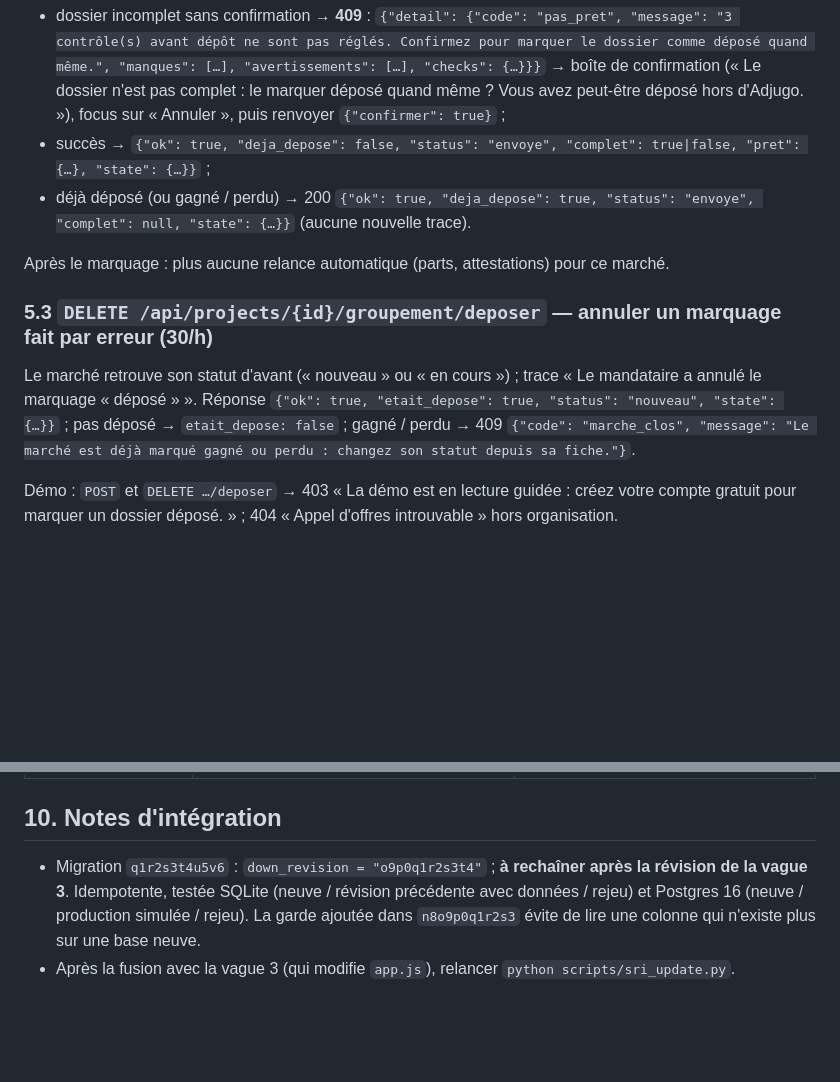
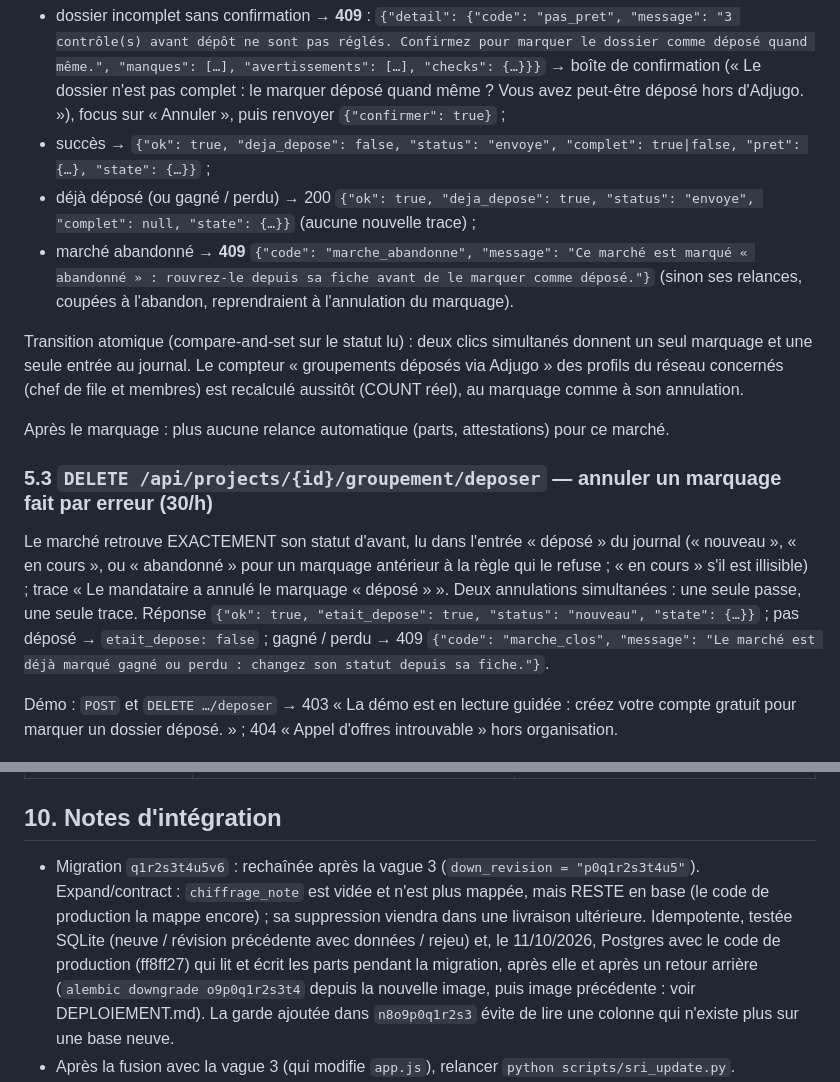
Before and after one commit to devlexus-cmd/adjugo, a Markdown page: docs/COTRAITANCE_V2_VAGUE4_API.md, 2 parts joined by grey strips. Drawn GitHub-style; blank space fills up the shorter version.

Commit message:
Co-traitance v2, revue des vagues 3 et 4 (domaine B) : corrections terminées
Convention, journal du membre, dépôt, DPGF, migration, SRI, invitations, page partenaire.
Le correctif de production de l'intégration (PDF réservé aux signataires, total réservé aux
signataires, verrou consultatif du journal, fourches historiques tolérées, created_at en UTC
naïf, garde des crons) est conservé tel quel.

- Convention refusée (403) tant qu'une invitation du réseau n'est pas acceptée ; la page
  partenaire ne la charge pas en aperçu minimal.
- Journal du membre : vérification et preuve refusées avant l'acceptation, acceptation durable
  (network_accepted_at) donc aucune fausse alerte après acceptation ou effacement ; fourches
  historiques tolérées ; erreur technique = « indisponible », jamais « altéré », jamais en
  cache, export refusé (503), « chained » inconnu sur la liste ; rattachement scellé (empreinte
  v2) pour les nouvelles entrées, promesse exacte pour les anciennes ; total d'une offre figée
  avant l'arrivée du membre masqué, daté par son entrée « invitation créée ».
- Part d'une invitation réseau sans réponse ou déclinée invisible du chef de file.
- Relance réseau soumise aux contrôles de l'envoi (publication, masquage, plafond).
- DPGF CSV : parseur linéaire sans expression à retour arrière, 4 Mo au plus, formules
  contrôlées sous chaque séparateur, en-têtes normalisés, signature des PDF et tableurs, mêmes
  contrôles depuis le coffre-fort ; un CSV du navigateur est toujours accepté.
- « Prêt à déposer » contrôle aussi les attestations du chef de file.
- « Marquer déposé » : refusé sur un marché abandonné, compare-and-set (un seul marquage, une
  seule annulation sous concurrence), statut précédent restauré, compteur « groupements
  déposés » du réseau recalculé aussitôt (complément A14).
- Migration q1r2s3t4u5v6 en expand/contract : chiffrage_note vidée, plus mappée, conservée en
  base ; vérifiée sur Postgres avec le code de production en service et après retour arrière
  (procédure dans DEPLOIEMENT.md).
- SRI : balise correcte quel que soit l'ordre des attributs, promesse corrigée.
- Interface : explications de la DPGF dans des bulles (i), côté partenaire et chef de file.

Co-Authored-By: Claude Opus 5.5 <noreply@anthropic.com>

```diff
--- a/docs/COTRAITANCE_V2_VAGUE4_API.md
+++ b/docs/COTRAITANCE_V2_VAGUE4_API.md
@@ -342,14 +342,23 @@ dossier comme déposé »). Avertir, pas bloquer :
   → boîte de confirmation (« Le dossier n'est pas complet : le marquer déposé quand même ? Vous avez
   peut-être déposé hors d'Adjugo. »), focus sur « Annuler », puis renvoyer `{"confirmer": true}` ;
 - succès → `{"ok": true, "deja_depose": false, "status": "envoye", "complet": true|false, "pret": {…}, "state": {…}}` ;
-- déjà déposé (ou gagné / perdu) → 200 `{"ok": true, "deja_depose": true, "status": "envoye", "complet": null, "state": {…}}` (aucune nouvelle trace).
+- déjà déposé (ou gagné / perdu) → 200 `{"ok": true, "deja_depose": true, "status": "envoye", "complet": null, "state": {…}}` (aucune nouvelle trace) ;
+- marché abandonné → **409** `{"code": "marche_abandonne", "message": "Ce marché est marqué « abandonné » : rouvrez-le depuis sa fiche avant de le marquer comme déposé."}`
+  (sinon ses relances, coupées à l'abandon, reprendraient à l'annulation du marquage).
+
+Transition atomique (compare-and-set sur le statut lu) : deux clics simultanés donnent un seul
+marquage et une seule entrée au journal. Le compteur « groupements déposés via Adjugo » des profils
+du réseau concernés (chef de file et membres) est recalculé aussitôt (COUNT réel), au marquage
+comme à son annulation.
 
 Après le marquage : plus aucune relance automatique (parts, attestations) pour ce marché.
 
 ### 5.3 `DELETE /api/projects/{id}/groupement/deposer` — annuler un marquage fait par erreur (30/h)
 
-Le marché retrouve son statut d'avant (« nouveau » ou « en cours ») ; trace « Le mandataire a annulé
-le marquage « déposé » ». Réponse `{"ok": true, "etait_depose": true, "status": "nouveau", "state": {…}}` ;
+Le marché retrouve EXACTEMENT son statut d'avant, lu dans l'entrée « déposé » du journal
+(« nouveau », « en cours », ou « abandonné » pour un marquage antérieur à la règle qui le refuse ;
+« en cours » s'il est illisible) ; trace « Le mandataire a annulé le marquage « déposé » ». Deux
+annulations simultanées : une seule passe, une seule trace. Réponse `{"ok": true, "etait_depose": true, "status": "nouveau", "state": {…}}` ;
 pas déposé → `etait_depose: false` ; gagné / perdu → 409 `{"code": "marche_clos", "message": "Le marché est déjà marqué gagné ou perdu : changez son statut depuis sa fiche."}`.
 
 Démo : `POST` et `DELETE …/deposer` → 403 « La démo est en lecture guidée : créez votre compte
@@ -423,9 +432,13 @@ Données réelles de l'organisation uniquement (aucun montant, aucun nom de part
 
 ## 10. Notes d'intégration
 
-- Migration `q1r2s3t4u5v6` : `down_revision = "o9p0q1r2s3t4"` ; **à rechaîner après la révision de
-  la vague 3**. Idempotente, testée SQLite (neuve / révision précédente avec données / rejeu) et
-  Postgres 16 (neuve / production simulée / rejeu). La garde ajoutée dans `n8o9p0q1r2s3` évite
+- Migration `q1r2s3t4u5v6` : rechaînée après la vague 3 (`down_revision = "p0q1r2s3t4u5"`).
+  Expand/contract : `chiffrage_note` est vidée et n'est plus mappée, mais RESTE en base (le code de
+  production la mappe encore) ; sa suppression viendra dans une livraison ultérieure. Idempotente,
+  testée SQLite (neuve / révision précédente avec données / rejeu) et, le 11/10/2026, Postgres avec
+  le code de production (ff8ff27) qui lit et écrit les parts pendant la migration, après elle et
+  après un retour arrière (`alembic downgrade o9p0q1r2s3t4` depuis la nouvelle image, puis image
+  précédente : voir DEPLOIEMENT.md). La garde ajoutée dans `n8o9p0q1r2s3` évite
   de lire une colonne qui n'existe plus sur une base neuve.
 - Après la fusion avec la vague 3 (qui modifie `app.js`), relancer `python scripts/sri_update.py`.
 - `GROUP_EVENTS` (événements visibles de tous les membres) est **figé** pour `adjugo-journal-membre-v1` :
```
Also changed, not shown: docs/COTRAITANCE_V2_ARCHITECTURE.md (+10 -1 lines).
